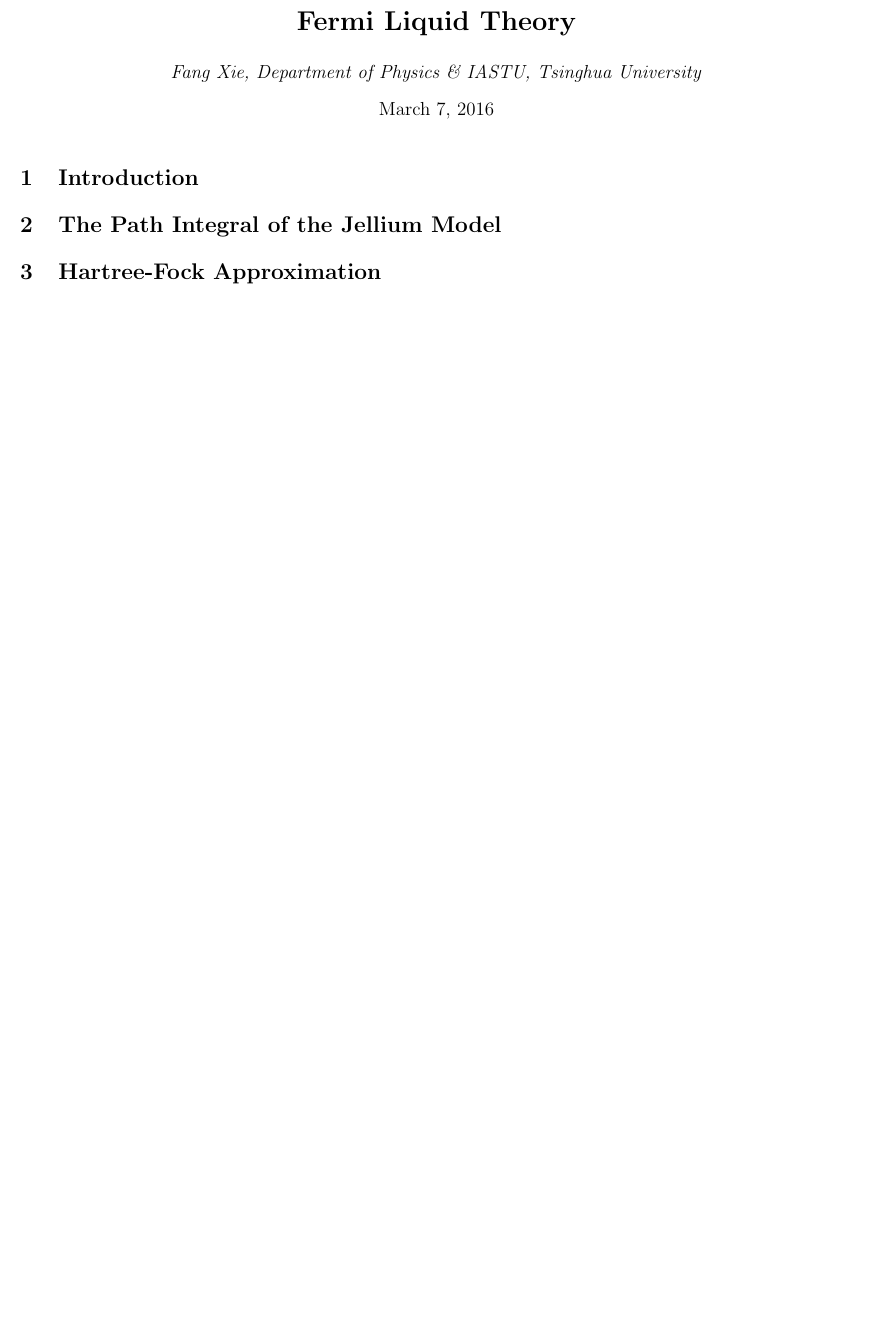
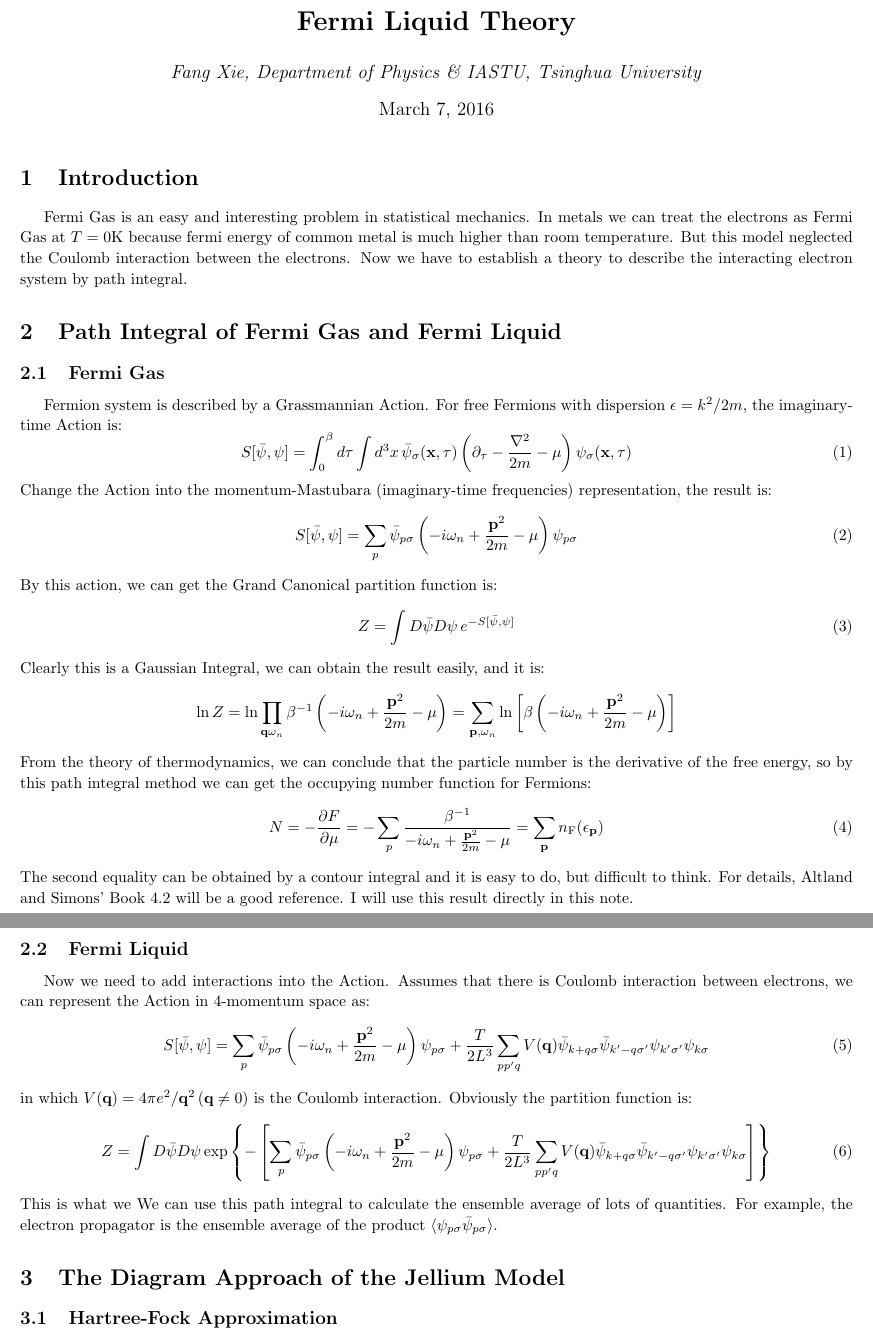
Before and after one commit to FangXieTHU/My-Notes-of-Physics, a LaTeX document (Fermi Liquid and RPA liquid/Fermi Liquid.tex): part of the page before the commit and two parts of pages 1 and 2 of 2 after it, the two joined at a grey line, cut so that both start at the same text, the shorter picture padded with empty space. The pictures show the PDF file Fermi Liquid and RPA liquid/Fermi Liquid.pdf that the author committed with the source.

Commit message:
New materials

```diff
--- a/Fermi Liquid and RPA liquid/Fermi Liquid.tex
+++ b/Fermi Liquid and RPA liquid/Fermi Liquid.tex
@@ -33,10 +33,52 @@
 
 \begin{document}
 \maketitle
+\begin{fmffile}{FermiLiquid}
 \section{Introduction}
+Fermi Gas is an easy and interesting problem in statistical mechanics. In metals we can treat the electrons as Fermi Gas at $T = 0\mathrm{K}$ because fermi energy of common metal is much higher than room temperature. But this model neglected the Coulomb interaction between the electrons. Now we have to establish a theory to describe the interacting electron system by path integral.
 
-\section{The Path Integral of the Jellium Model}
+\section{Path Integral of Fermi Gas and Fermi Liquid}
+\subsection{Fermi Gas}
+Fermion system is described by a Grassmannian Action. For free Fermions with dispersion $\epsilon = k^2/2m$, the imaginary-time Action is:
+\begin{equation}
+S[\bar{\psi},\psi] = \int_0^\beta d\tau \int d^3x \,\bar{\psi}_\sigma(\pnx,\tau) \left(\partial_\tau - \frac{\nabla^2}{2m}-\mu\right)\psi_\sigma(\pnx,\tau)
+\end{equation}
+Change the Action into the momentum-Mastubara (imaginary-time frequencies) representation, the result is:
+\begin{equation}
+S[\bar{\psi},\psi] = \sum_p \bar{\psi}_{p\sigma}\left(-i\omega_n + \frac{\mtp^2}{2m}-\mu\right)\psi_{p\sigma}
+\end{equation}
+By this action, we can get the Grand Canonical partition function is:
+\begin{equation}
+Z = \int D\bar{\psi}D\psi\, e^{-S[\bar{\psi},\psi]}
+\end{equation}
+Clearly this is a Gaussian Integral, we can obtain the result easily, and it is:
+$$
+\ln Z = \ln\prod_{\mtq\omega_n}\beta^{-1}\left(-i\omega_n + \frac{\mtp^2}{2m}-\mu\right) = \sum_{\mtp,\omega_{n}}\ln\left[\beta\left(-i\omega_n + \frac{\mtp^2}{2m}-\mu\right)\right]
+$$
+From the theory of thermodynamics, we can conclude that the particle number is the derivative of the free energy, so by this path integral method we can get the occupying number function for Fermions:
+\begin{equation}
+N = -\frac{\partial F}{\partial \mu} = -\sum_{p}\frac{\beta^{-1}}{-i\omega_n + \frac{\mtp^2}{2m}-\mu} =\sum_{\mtp} n_\mathrm{F}(\epsilon_\mtp)
+\end{equation}
+The second equality can be obtained by a contour integral and it is easy to do, but difficult to think. For details, Altland and Simons' Book 4.2 will be a good reference. I will use this result directly in this note.
 
-\section{Hartree-Fock Approximation}
+\subsection{Fermi Liquid}
+Now we need to add interactions into the Action. Assumes that there is Coulomb interaction between electrons, we can represent the Action in 4-momentum space as:
+\begin{equation}
+S[\bar{\psi},\psi] = \sum_p \bar{\psi}_{p\sigma}\left(-i\omega_n + \frac{\mtp^2}{2m}-\mu\right)\psi_{p\sigma} + \frac{T}{2L^3}\sum_{pp'q}V(\mtq)\bar{\psi}_{k+q\sigma}\bar{\psi}_{k'-q\sigma'}\psi_{k'\sigma'}\psi_{k\sigma}
+\end{equation}
+in which $V(\mtq) = 4\pi e^2/\mtq^2\,(\mtq \neq 0)$ is the Coulomb interaction. Obviously the partition function is:
+\begin{equation}
+Z = \int D\bar{\psi}D\psi \exp\left\{-\left[\sum_p \bar{\psi}_{p\sigma}\left(-i\omega_n + \frac{\mtp^2}{2m}-\mu\right)\psi_{p\sigma} + \frac{T}{2L^3}\sum_{pp'q}V(\mtq)\bar{\psi}_{k+q\sigma}\bar{\psi}_{k'-q\sigma'}\psi_{k'\sigma'}\psi_{k\sigma}\right]\right\}
+\end{equation}
+This is what we We can use this path integral to calculate the ensemble average of lots of quantities. For example, the electron propagator is the ensemble average of the product $\langle\psi_{p\sigma}\bar{\psi}_{p\sigma}\rangle$.
 
-\section{Random Phase Approximation by Feynman Diagrams}
+\section{The Diagram Approach of the Jellium Model}
+\subsection{Hartree-Fock Approximation}
+Now if we define $Z_0$ as the partition function of the free electron system, the partition function of the Jellium model will be:
+\begin{equation}
+Z = Z_0 \langle e^{-S_{\mathrm{int}}[\bar{\psi},\psi]}\rangle_0
+\end{equation}
+Use this formula we can expand the free energy to the first order of $V(\mtq)$, say:
+\begin{equation}
+F = F_0 + \frac{T^2}{2L^3}\sum_{pp'q} V(\mtq)\langle\bar{\psi}_{k+q\sigma}\bar{\psi}_{k'-q\sigma'}\psi_{k'\sigma'}\psi_{k\sigma}\rangle_0
+\end{equation}
@@ -42,0 +104,3 @@
+ \end{fmfgraph}
+\caption{Feynman Diagrams of Hartree Fock Approximation}
+\end{figure}
```
Also changed, not shown: BCS Theory/BCS theory.pdf, Fermi Liquid and RPA liquid/Fermi Liquid.pdf, Fermi Liquid and RPA liquid/Fermi Liquid.tex (24 more changed lines), 1 other file.
